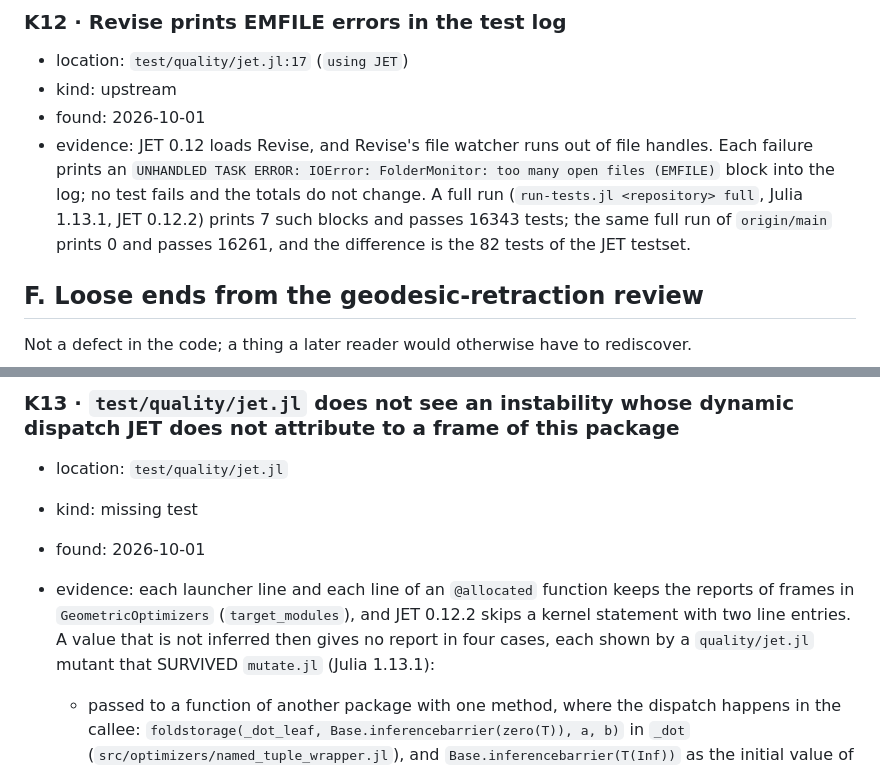
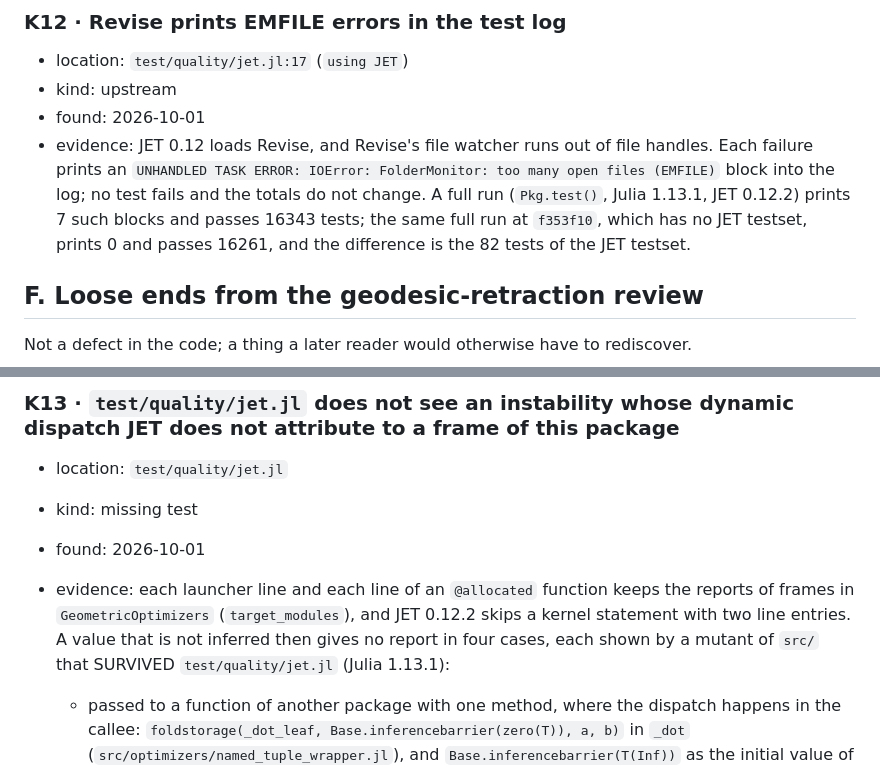
Before and after one commit to JuliaGNI/GeometricOptimizers.jl, a Markdown page: KNOWN_ISSUES.md, 2 parts joined by grey strips. Drawn GitHub-style.

Commit message:
KNOWN_ISSUES.md: K12 names its base commit
The verifier's text fixes: K12 compares against f353f10, not
origin/main, and cites Pkg.test(); K13 names the mutants without
the local harness script.

Co-Authored-By: Claude Opus 5.5 <noreply@anthropic.com>

```diff
--- a/KNOWN_ISSUES.md
+++ b/KNOWN_ISSUES.md
@@ -1195,9 +1195,9 @@ file when its fix merges, and the CHANGELOG entry of the fix names its ID. IDs a
 - evidence: JET 0.12 loads Revise, and Revise's file watcher runs out of file handles. Each
   failure prints an `UNHANDLED TASK ERROR: IOError: FolderMonitor: too many open files (EMFILE)`
   block into the log; no test fails and the totals do not change. A full run
-  (`run-tests.jl <repository> full`, Julia 1.13.1, JET 0.12.2) prints 7 such blocks and passes
-  16343 tests; the same full run of `origin/main` prints 0 and passes 16261, and the difference is
-  the 82 tests of the JET testset.
+  (`Pkg.test()`, Julia 1.13.1, JET 0.12.2) prints 7 such blocks and passes
+  16343 tests; the same full run at `f353f10`, which has no JET testset, prints 0 and passes 16261,
+  and the difference is the 82 tests of the JET testset.
 
 ## F. Loose ends from the geodesic-retraction review
 
@@ -1262,7 +1262,7 @@ Not a defect in the code; a thing a later reader would otherwise have to redisco
 - evidence: each launcher line and each line of an `@allocated` function keeps the reports of
   frames in `GeometricOptimizers` (`target_modules`), and JET 0.12.2 skips a kernel statement with
   two line entries. A value that is not inferred then gives no report in four cases, each shown by
-  a `quality/jet.jl` mutant that SURVIVED `mutate.jl` (Julia 1.13.1):
+  a mutant of `src/` that SURVIVED `test/quality/jet.jl` (Julia 1.13.1):
   - passed to a function of another package with one method, where the dispatch happens in the
     callee: `foldstorage(_dot_leaf, Base.inferencebarrier(zero(T)), a, b)` in `_dot`
     (`src/optimizers/named_tuple_wrapper.jl`), and `Base.inferencebarrier(T(Inf))` as the initial
```
